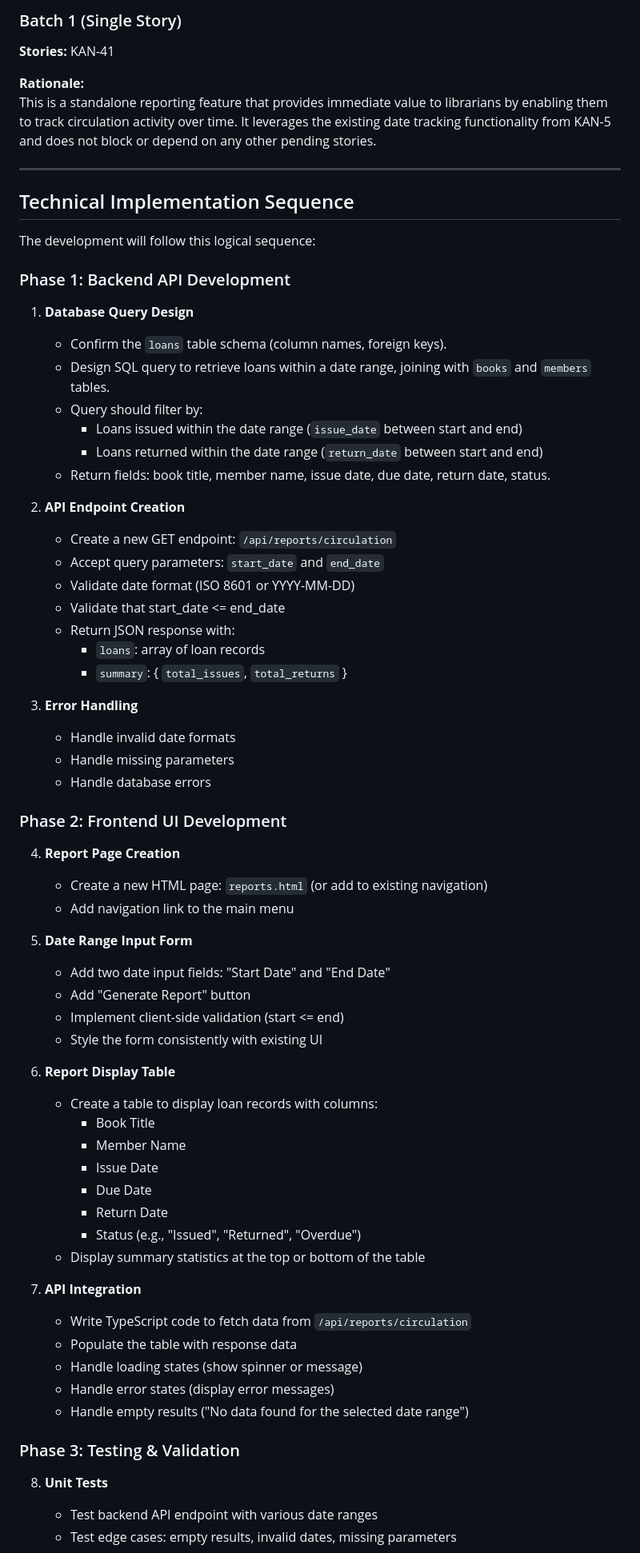
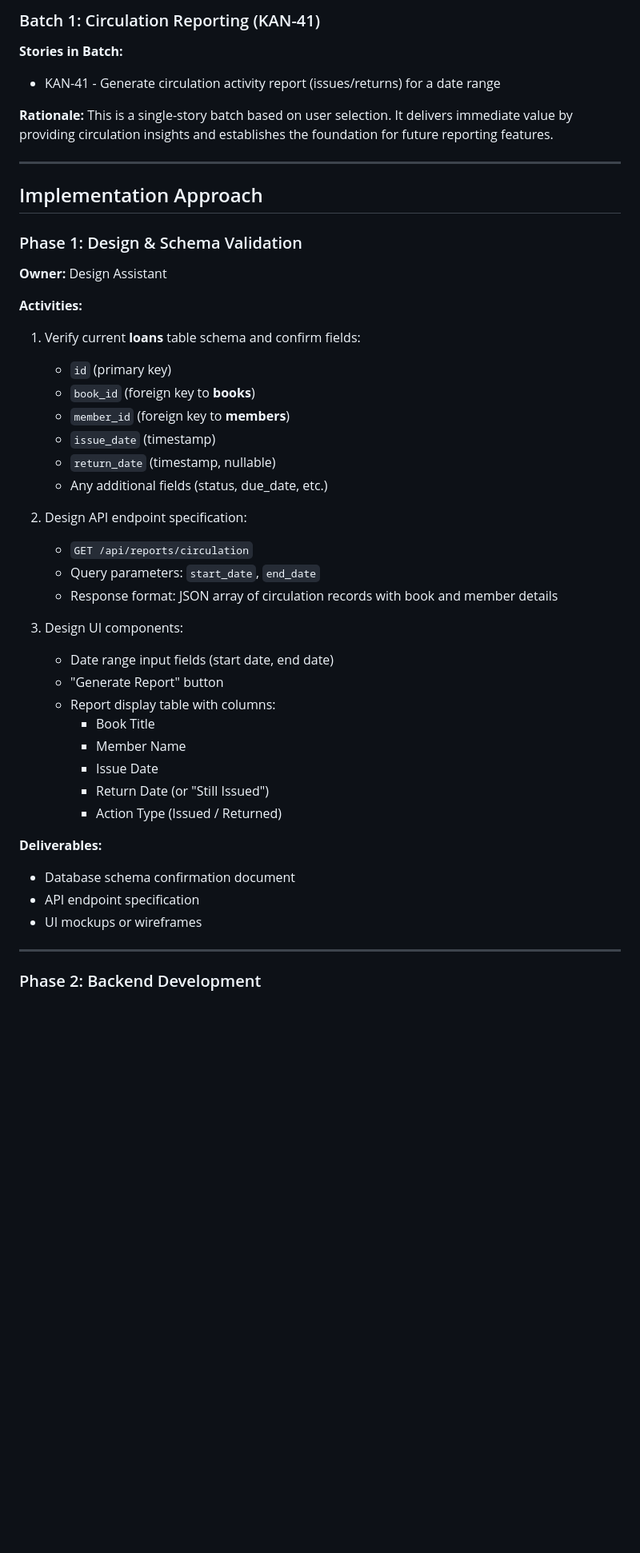
Before and after one commit to VikramKamboz/library-management-app, a Markdown page: docs/implementation-plan.md, the part around one of its changes. Shown at 80% size. Drawn GitHub-style; blank space fills up the shorter version.

Commit message:
Update implementation plan for KAN-41: Circulation Activity Report

```diff
--- a/docs/implementation-plan.md
+++ b/docs/implementation-plan.md
@@ -73,73 +60,50 @@ Since this is a single story implementation, the work will be delivered as one c
 
-### Batch 1 (Single Story)
+### Batch 1: Circulation Reporting (KAN-41)
 
-**Stories:** KAN-41
+**Stories in Batch:**
+- KAN-41 - Generate circulation activity report (issues/returns) for a date range
 
 **Rationale:**
-This is a standalone reporting feature that provides immediate value to librarians by enabling them to track circulation activity over time. It leverages the existing date tracking functionality from KAN-5 and does not block or depend on any other pending stories.
+This is a single-story batch based on user selection. It delivers immediate value by providing circulation insights and establishes the foundation for future reporting features.
 
 ---
 
-## Technical Implementation Sequence
+## Implementation Approach
 
-The development will follow this logical sequence:
+### Phase 1: Design & Schema Validation
 
-### Phase 1: Backend API Development
+**Owner:** Design Assistant
 
-1. **Database Query Design**
-   - Confirm the `loans` table schema (column names, foreign keys).
-   - Design SQL query to retrieve loans within a date range, joining with `books` and `members` tables.
-   - Query should filter by:
-     - Loans issued within the date range (`issue_date` between start and end)
-     - Loans returned within the date range (`return_date` between start and end)
-   - Return fields: book title, member name, issue date, due date, return date, status.
+**Activities:**
+1. Verify current **loans** table schema and confirm fields:
+   - `id` (primary key)
+   - `book_id` (foreign key to **books**)
+   - `member_id` (foreign key to **members**)
+   - `issue_date` (timestamp)
+   - `return_date` (timestamp, nullable)
+   - Any additional fields (status, due_date, etc.)
 
-2. **API Endpoint Creation**
-   - Create a new GET endpoint: `/api/reports/circulation`
-   - Accept query parameters: `start_date` and `end_date`
-   - Validate date format (ISO 8601 or YYYY-MM-DD)
-   - Validate that start_date <= end_date
-   - Return JSON response with:
-     - `loans`: array of loan records
-     - `summary`: { `total_issues`, `total_returns` }
+2. Design API endpoint specification:
+   - `GET /api/reports/circulation`
+   - Query parameters: `start_date`, `end_date`
+   - Response format: JSON array of circulation records with book and member details
 
-3. **Error Handling**
-   - Handle invalid date formats
-   - Handle missing parameters
-   - Handle database errors
-
-### Phase 2: Frontend UI Development
-
-4. **Report Page Creation**
-   - Create a new HTML page: `reports.html` (or add to existing navigation)
-   - Add navigation link to the main menu
-
-5. **Date Range Input Form**
-   - Add two date input fields: "Start Date" and "End Date"
-   - Add "Generate Report" button
-   - Implement client-side validation (start <= end)
-   - Style the form consistently with existing UI
-
-6. **Report Display Table**
-   - Create a table to display loan records with columns:
+3. Design UI components:
+   - Date range input fields (start date, end date)
+   - "Generate Report" button
+   - Report display table with columns:
      - Book Title
      - Member Name
      - Issue Date
-     - Due Date
-     - Return Date
-     - Status (e.g., "Issued", "Returned", "Overdue")
-   - Display summary statistics at the top or bottom of the table
+     - Return Date (or "Still Issued")
+     - Action Type (Issued / Returned)
 
-7. **API Integration**
-   - Write TypeScript code to fetch data from `/api/reports/circulation`
-   - Populate the table with response data
-   - Handle loading states (show spinner or message)
-   - Handle error states (display error messages)
-   - Handle empty results ("No data found for the selected date range")
+**Deliverables:**
+- Database schema confirmation document
+- API endpoint specification
+- UI mockups or wireframes
 
-### Phase 3: Testing & Validation
+---
 
-8. **Unit Tests**
-   - Test backend API endpoint with various date ranges
-   - Test edge cases: empty results, invalid dates, missing parameters
+### Phase 2: Backend Development
 
```
Also changed, not shown: other parts of docs/implementation-plan.md (+166 -123 lines).
